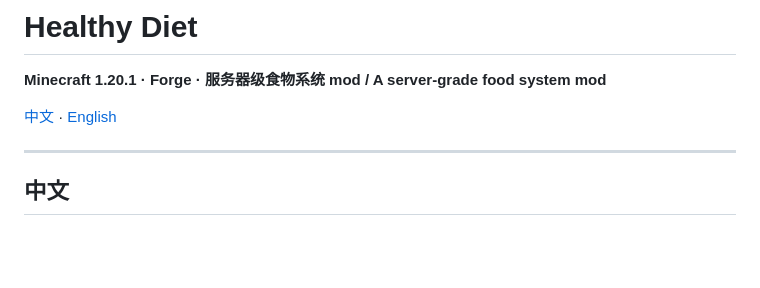
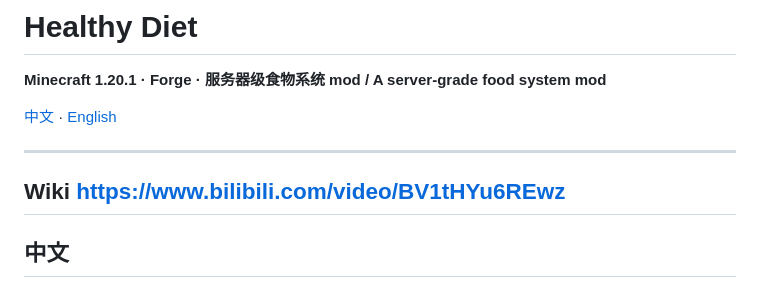
Before and after one commit to XioYim/Healthy_Diet, a Markdown page: README.md, the part around the change. Rendered like a GitHub page; blank space fills up the shorter version.

```diff
--- a/README.md
+++ b/README.md
@@ -5,7 +5,8 @@
 [中文](#中文) · [English](#english)
 
 ---
-
+Wiki https://www.bilibili.com/video/BV1tHYu6REwz
+---
 ## 中文
 
 把「吃东西」从一根饱食度条，扩展成**营养结构 · 保质期 · 显示表现**三层体系，
```
